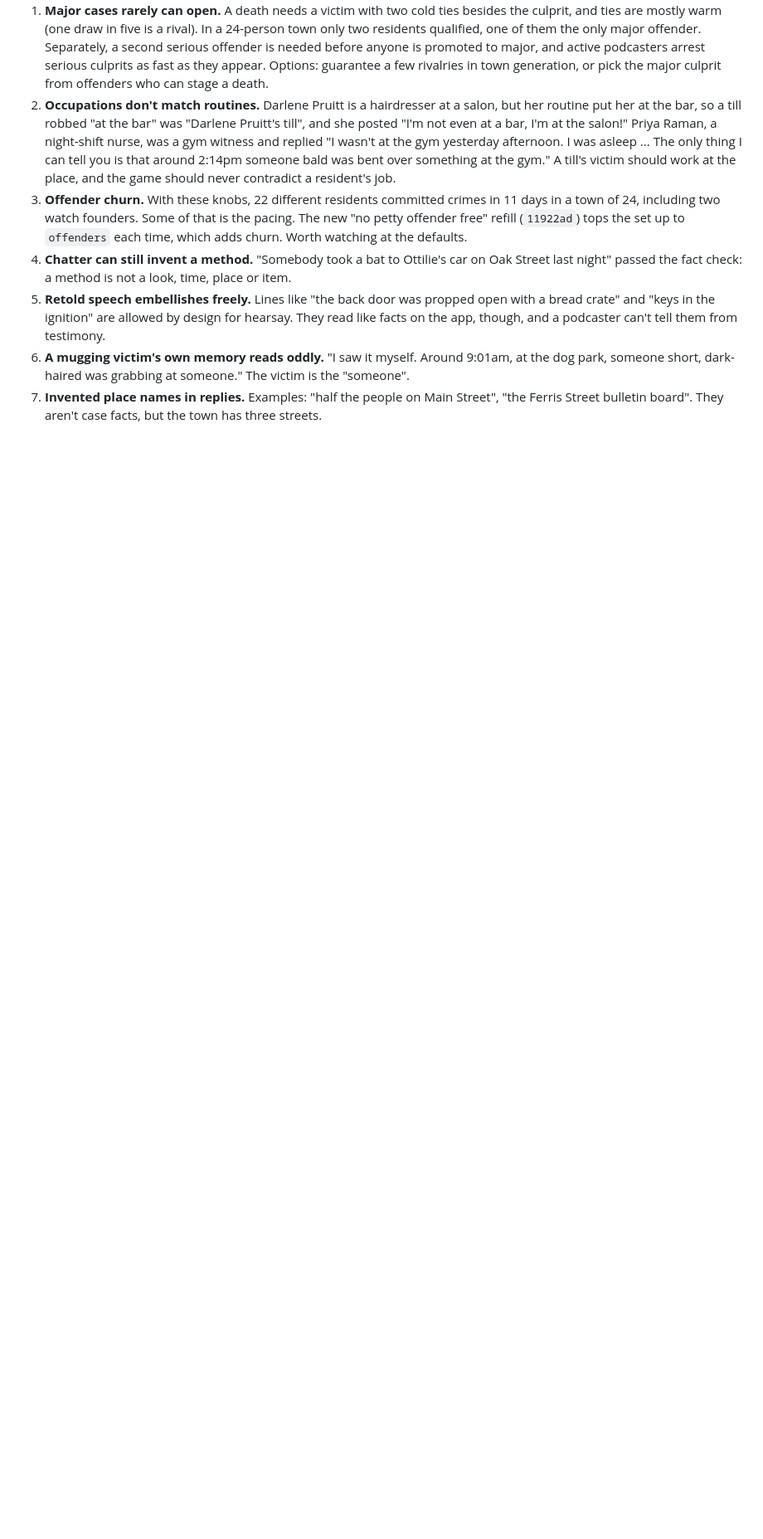
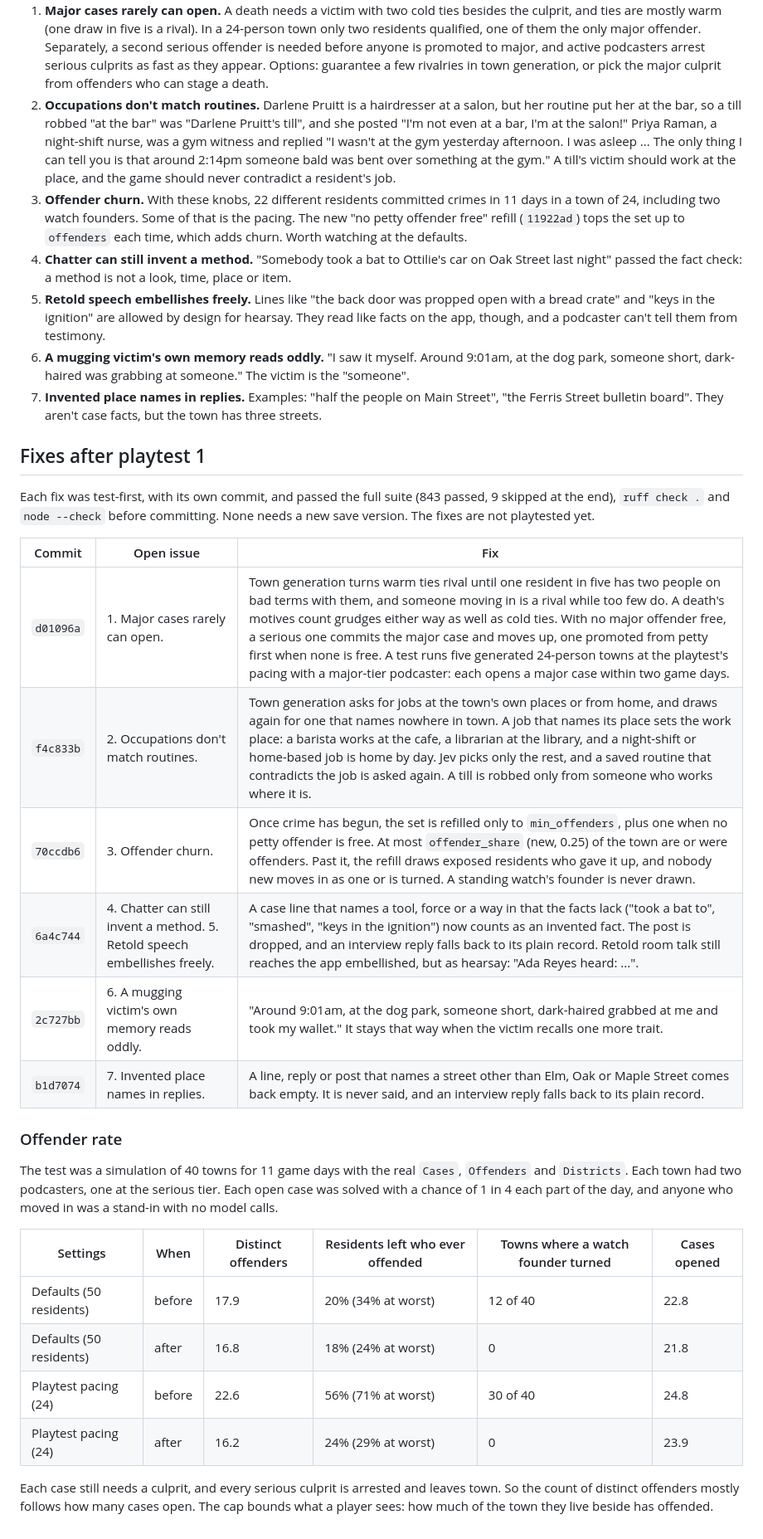
Before and after one commit to cahoots-org/contex-games, a Markdown page: docs/playtests/2026-10-28-living-town.md, the part around the change. Shown at 83% size. GitHub-like rendering; blank space fills up the shorter version.

Commit message:
Write up the fixes after the living-town playtest
Co-Authored-By: Claude Opus 5.5 <noreply@anthropic.com>
Claude-Session: https://claude.ai/code/session_01YP7uhbQm8avkDcwdQ9b87E

```diff
--- a/docs/playtests/2026-10-28-living-town.md
+++ b/docs/playtests/2026-10-28-living-town.md
@@ -255,3 +255,34 @@ C $0.0032, D $0.0031. The rest was resident turns and chatter.
    dark-haired was grabbing at someone." The victim is the "someone".
 7. **Invented place names in replies.** Examples: "half the people on Main Street", "the Ferris Street bulletin
    board". They aren't case facts, but the town has three streets.
+
+## Fixes after playtest 1
+
+Each fix was test-first, with its own commit, and passed the full suite (843 passed, 9 skipped at the end), `ruff
+check .` and `node --check` before committing. None needs a new save version. The fixes are not playtested yet.
+
+| Commit | Open issue | Fix |
+|---|---|---|
+| `d01096a` | 1. Major cases rarely can open. | Town generation turns warm ties rival until one resident in five has two people on bad terms with them, and someone moving in is a rival while too few do. A death's motives count grudges either way as well as cold ties. With no major offender free, a serious one commits the major case and moves up, one promoted from petty first when none is free. A test runs five generated 24-person towns at the playtest's pacing with a major-tier podcaster: each opens a major case within two game days. |
+| `f4c833b` | 2. Occupations don't match routines. | Town generation asks for jobs at the town's own places or from home, and draws again for one that names nowhere in town. A job that names its place sets the work place: a barista works at the cafe, a librarian at the library, and a night-shift or home-based job is home by day. Jev picks only the rest, and a saved routine that contradicts the job is asked again. A till is robbed only from someone who works where it is. |
+| `70ccdb6` | 3. Offender churn. | Once crime has begun, the set is refilled only to `min_offenders`, plus one when no petty offender is free. At most `offender_share` (new, 0.25) of the town are or were offenders. Past it, the refill draws exposed residents who gave it up, and nobody new moves in as one or is turned. A standing watch's founder is never drawn. |
+| `6a4c744` | 4. Chatter can still invent a method. 5. Retold speech embellishes freely. | A case line that names a tool, force or a way in that the facts lack ("took a bat to", "smashed", "keys in the ignition") now counts as an invented fact. The post is dropped, and an interview reply falls back to its plain record. Retold room talk still reaches the app embellished, but as hearsay: "Ada Reyes heard: ...". |
+| `2c727bb` | 6. A mugging victim's own memory reads oddly. | "Around 9:01am, at the dog park, someone short, dark-haired grabbed at me and took my wallet." It stays that way when the victim recalls one more trait. |
+| `b1d7074` | 7. Invented place names in replies. | A line, reply or post that names a street other than Elm, Oak or Maple Street comes back empty. It is never said, and an interview reply falls back to its plain record. |
+
+### Offender rate
+
+The test was a simulation of 40 towns for 11 game days with the real `Cases`, `Offenders` and `Districts`. Each town
+had two podcasters, one at the serious tier. Each open case was solved with a chance of 1 in 4 each part of the day,
+and anyone who moved in was a stand-in with no model calls.
+
+| Settings | When | Distinct offenders | Residents left who ever offended | Towns where a watch founder turned | Cases opened |
+|---|---|---|---|---|---|
+| Defaults (50 residents) | before | 17.9 | 20% (34% at worst) | 12 of 40 | 22.8 |
+| Defaults (50 residents) | after | 16.8 | 18% (24% at worst) | 0 | 21.8 |
+| Playtest pacing (24) | before | 22.6 | 56% (71% at worst) | 30 of 40 | 24.8 |
+| Playtest pacing (24) | after | 16.2 | 24% (29% at worst) | 0 | 23.9 |
+
+Each case still needs a culprit, and every serious culprit is arrested and leaves town. So the count of distinct
+offenders mostly follows how many cases open. The cap bounds what a player sees: how much of the town they live
+beside has offended.
```
